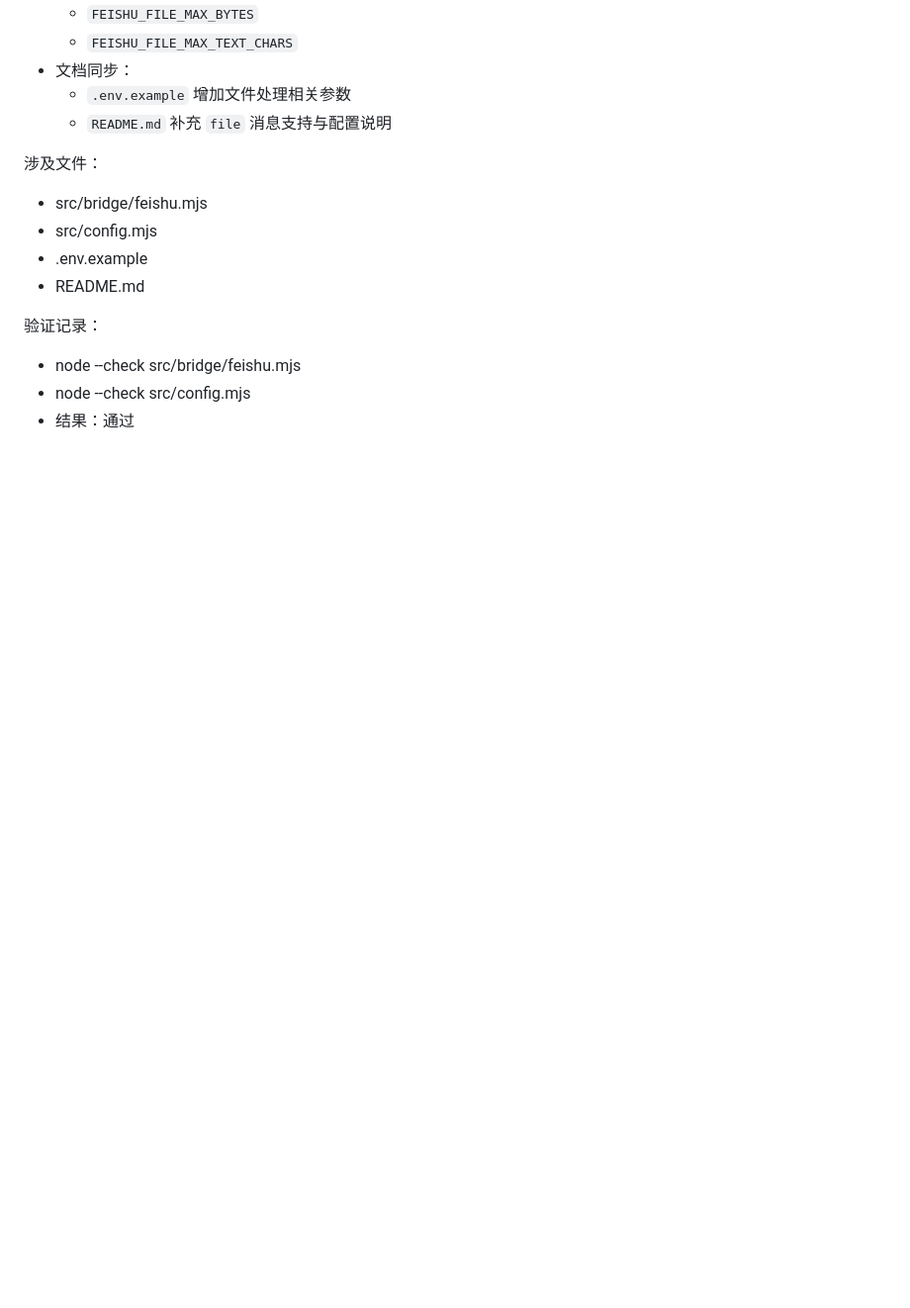
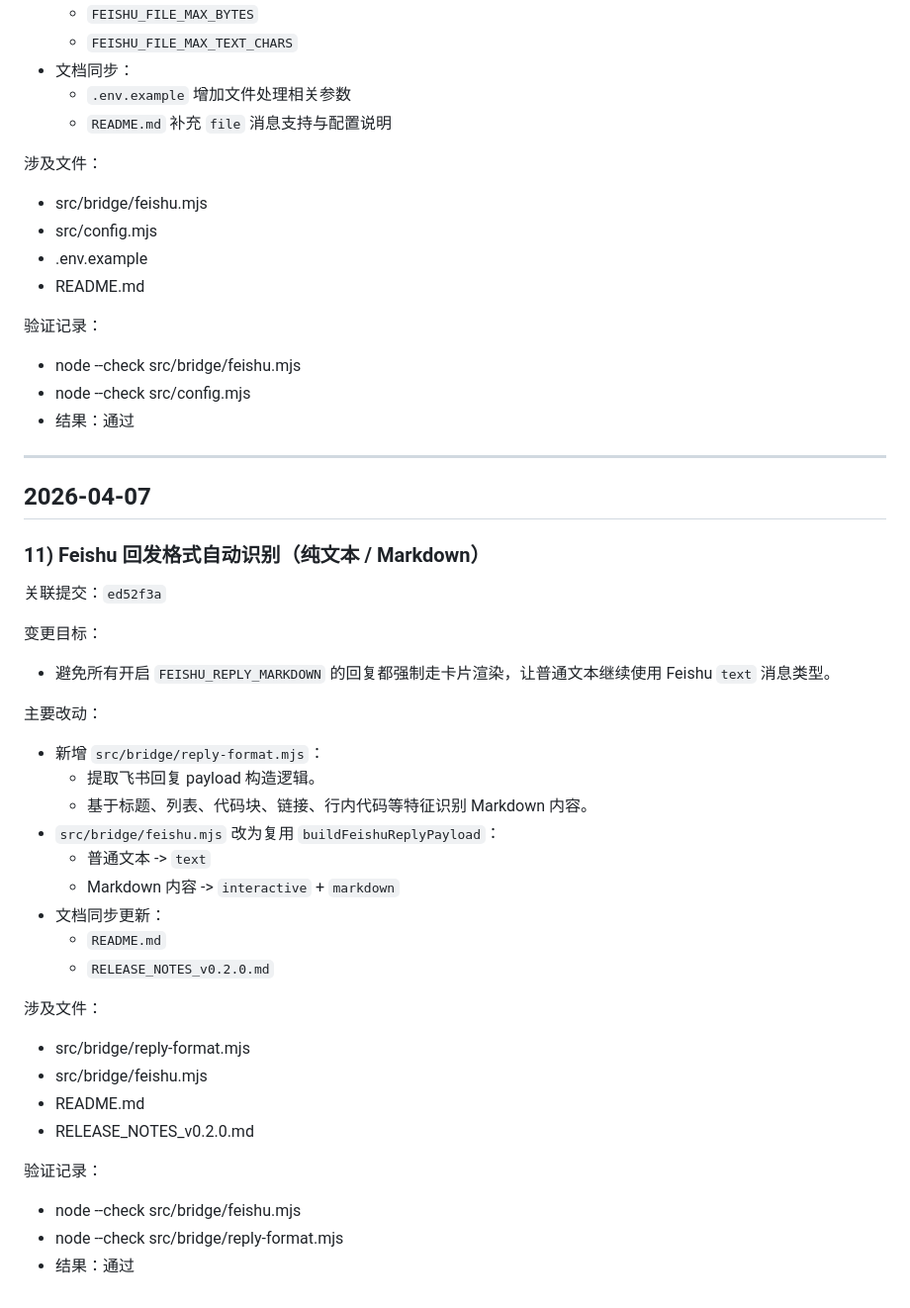
Before and after one commit to ganyuchuan/myclaw, a Markdown page: DEVELOPMENT_LOG.md, the part around the change. Shown at 99% size. Rendered like a GitHub page; blank space fills up the shorter version.

Commit message:
docs: sync development log with commit id
Co-authored-by: Copilot <223556219+Copilot@users.noreply.github.com>

```diff
--- a/DEVELOPMENT_LOG.md
+++ b/DEVELOPMENT_LOG.md
@@ -294,3 +294,36 @@
 - node --check src/bridge/feishu.mjs
 - node --check src/config.mjs
 - 结果：通过
+
+---
+
+## 2026-04-07
+
+### 11) Feishu 回发格式自动识别（纯文本 / Markdown）
+
+关联提交：`ed52f3a`
+
+变更目标：
+- 避免所有开启 `FEISHU_REPLY_MARKDOWN` 的回复都强制走卡片渲染，让普通文本继续使用 Feishu `text` 消息类型。
+
+主要改动：
+- 新增 `src/bridge/reply-format.mjs`：
+  - 提取飞书回复 payload 构造逻辑。
+  - 基于标题、列表、代码块、链接、行内代码等特征识别 Markdown 内容。
+- `src/bridge/feishu.mjs` 改为复用 `buildFeishuReplyPayload`：
+  - 普通文本 -> `text`
+  - Markdown 内容 -> `interactive` + `markdown`
+- 文档同步更新：
+  - `README.md`
+  - `RELEASE_NOTES_v0.2.0.md`
+
+涉及文件：
+- src/bridge/reply-format.mjs
+- src/bridge/feishu.mjs
+- README.md
+- RELEASE_NOTES_v0.2.0.md
+
+验证记录：
+- node --check src/bridge/feishu.mjs
+- node --check src/bridge/reply-format.mjs
+- 结果：通过
```
